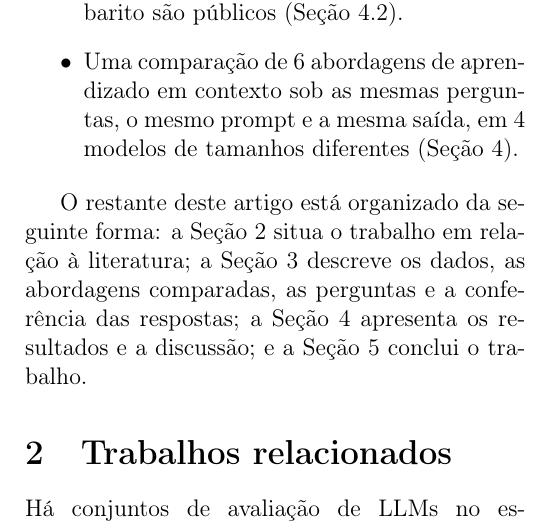
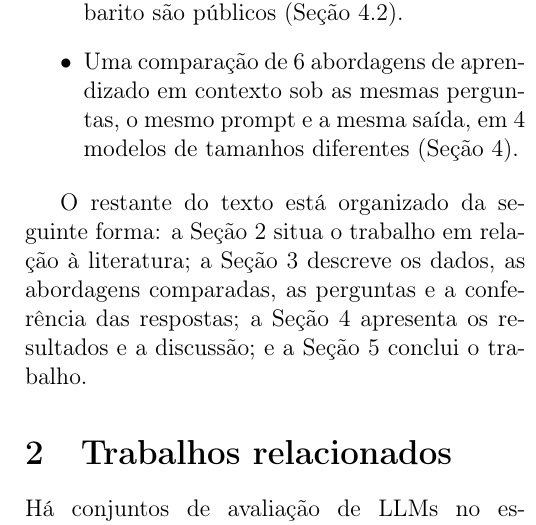
Before and after one commit to joaowinderfeldbussolotto/football-tactics-knowledge-graph, a LaTeX paper (paper/main.tex, which reads paper/sections/02-contribuicoes.tex): part of one column of page 2 of 12, cut so that both start at the same text. Compiled offline with pdfLaTeX.

Commit message:
Introduction: 'do texto' instead of 'deste artigo'
Co-Authored-By: Claude Opus 5.5 <noreply@anthropic.com>
Claude-Session: https://claude.ai/code/session_01GDzakjT7uBi84EBVr1ucvq

```diff
--- a/paper/sections/02-contribuicoes.tex
+++ b/paper/sections/02-contribuicoes.tex
@@ -14,7 +14,7 @@ O código, as perguntas e o gabarito são públicos (Seção~\ref{sec:setup}).
 a mesma saída, em \nModels{} modelos de tamanhos diferentes (Seção~\ref{sec:experimentos}).
 \end{itemize}
 
-O restante deste artigo está organizado da seguinte forma: a Seção~\ref{sec:trabalhos} situa o trabalho em relação
+O restante do texto está organizado da seguinte forma: a Seção~\ref{sec:trabalhos} situa o trabalho em relação
 à literatura; a Seção~\ref{sec:metodologia} descreve os dados, as abordagens comparadas, as perguntas e a
 conferência das respostas; a Seção~\ref{sec:experimentos} apresenta os resultados e a discussão; e a
 Seção~\ref{sec:conclusão} conclui o trabalho.
```
